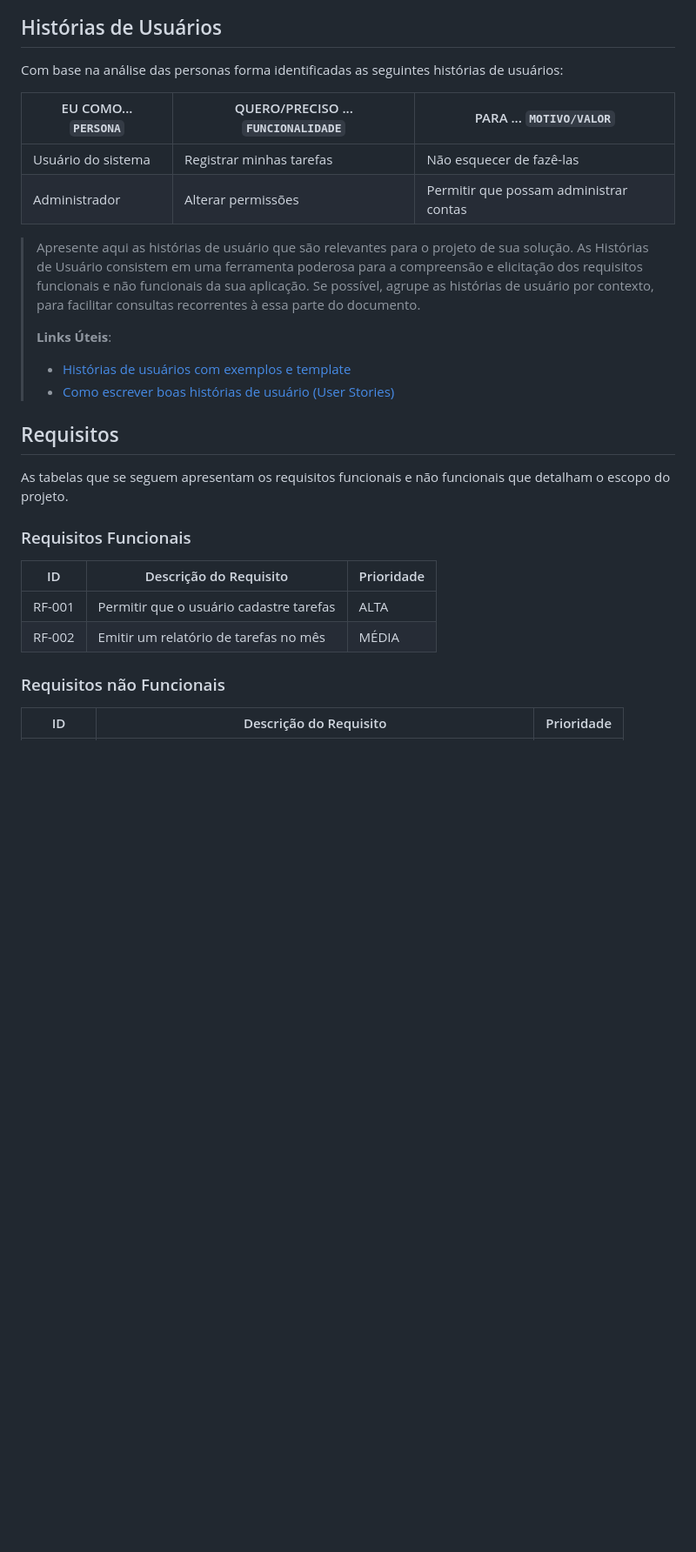
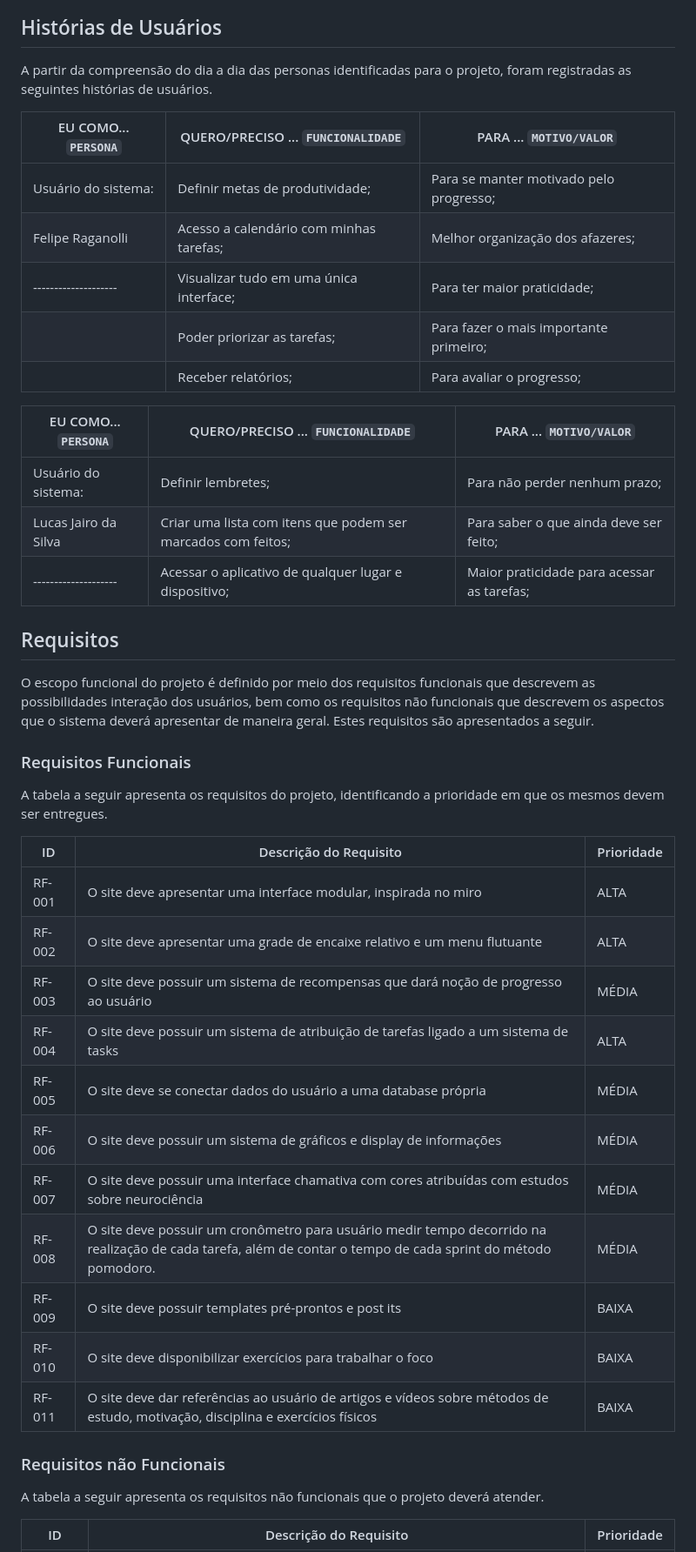
Before and after one commit to ICEI-PUC-Minas-PPLCC-TI/ti-1-ppl-cc-m-20231-tempo-e-gestao-de-tarefas2, a Markdown page: docs/relatorio/Relatorio Tecnico - TEMPLATE.md, the part around the change printed below. Shown: that part at 87% size. Drawn GitHub-style; blank space fills up the shorter version.

Commit message:
UPDATE 75% Relatorio Técnico

```diff
--- a/docs/relatorio/Relatorio Tecnico - TEMPLATE.md
+++ b/docs/relatorio/Relatorio Tecnico - TEMPLATE.md
@@ -116,37 +116,51 @@ A especificação do projeto foi definida principalmente baseando se nas entrevi
 
 ## Histórias de Usuários
 
-Com base na análise das personas forma identificadas as seguintes histórias de usuários:
 
-|EU COMO... `PERSONA`| QUERO/PRECISO ... `FUNCIONALIDADE` |PARA ... `MOTIVO/VALOR`                 |
-|--------------------|------------------------------------|----------------------------------------|
-|Usuário do sistema  | Registrar minhas tarefas           | Não esquecer de fazê-las               |
-|Administrador       | Alterar permissões                 | Permitir que possam administrar contas |
+A partir da compreensão do dia a dia das personas identificadas para o projeto, foram registradas as seguintes histórias de usuários.
 
-> Apresente aqui as histórias de usuário que são relevantes para o
-> projeto de sua solução. As Histórias de Usuário consistem em uma
-> ferramenta poderosa para a compreensão e elicitação dos requisitos
-> funcionais e não funcionais da sua aplicação. Se possível, agrupe as
-> histórias de usuário por contexto, para facilitar consultas
-> recorrentes à essa parte do documento.
->
-> **Links Úteis**:
-> - [Histórias de usuários com exemplos e template](https://www.atlassian.com/br/agile/project-management/user-stories)
-> - [Como escrever boas histórias de usuário (User Stories)](https://medium.com/vertice/como-escrever-boas-users-stories-hist%C3%B3rias-de-usu%C3%A1rios-b29c75043fac)
+|EU COMO... `PERSONA`| QUERO/PRECISO ... `FUNCIONALIDADE`    |PARA ... `MOTIVO/VALOR`                 |
+|--------------------|------------------------------------   |----------------------------------------|
+|Usuário do sistema: | Definir metas de produtividade;       |Para se manter motivado pelo progresso; |
+|Felipe Raganolli    |Acesso a calendário com minhas tarefas;|Melhor organização dos afazeres;        |
+|--------------------|Visualizar tudo em uma única interface;|Para ter maior praticidade;             |
+|                    |Poder priorizar as tarefas;            | Para fazer o mais importante primeiro; |
+|                    |Receber relatórios;                    |Para avaliar o progresso;               |
+
+|EU COMO... `PERSONA`| QUERO/PRECISO ... `FUNCIONALIDADE`                         | PARA ... `MOTIVO/VALOR`                  |
+|--------------------|------------------------------------------------------------|------------------------------------------|
+|Usuário do sistema: | Definir lembretes;                                         |Para não perder nenhum prazo;             |
+|Lucas Jairo da Silva|Criar uma lista com itens que podem ser marcados com feitos;|Para saber o que ainda deve ser feito;    |
+|--------------------|Acessar o aplicativo de qualquer lugar e dispositivo;       |Maior praticidade para acessar as tarefas;|
+
 
 ## Requisitos
 
-As tabelas que se seguem apresentam os requisitos funcionais e não funcionais que detalham o escopo do projeto.
+O escopo funcional do projeto é definido por meio dos requisitos funcionais que descrevem as possibilidades interação dos usuários, bem como os requisitos não funcionais que descrevem os aspectos que o sistema deverá apresentar de maneira geral. Estes requisitos são apresentados a seguir.
 
 ### Requisitos Funcionais
 
+A tabela a seguir apresenta os requisitos do projeto, identificando a prioridade em que os mesmos devem ser entregues.
+
 |ID    | Descrição do Requisito  | Prioridade |
 |------|-----------------------------------------|----|
-|RF-001| Permitir que o usuário cadastre tarefas | ALTA |
-|RF-002| Emitir um relatório de tarefas no mês   | MÉDIA |
+|RF-001| O site deve apresentar uma interface modular, inspirada no miro | ALTA |
+|RF-002| O site deve apresentar uma grade de encaixe relativo e um menu flutuante  | ALTA |
+|RF-003| O site deve possuir um sistema de recompensas que dará noção de progresso ao usuário | MÉDIA |
+|RF-004| O site deve possuir um sistema de atribuição de tarefas ligado a um sistema de tasks  | ALTA |
+|RF-005| O site deve se conectar dados do usuário a uma database própria  | MÉDIA |
+|RF-006| O site deve possuir um sistema de gráficos e display de informações | MÉDIA |
+|RF-007| O site deve possuir uma interface chamativa com cores atribuídas com estudos sobre neurociência  | MÉDIA |
+|RF-008| O site deve possuir um cronômetro para usuário medir tempo decorrido na realização de cada tarefa, além de contar o tempo de cada sprint do método pomodoro. | MÉDIA |
+|RF-009| O site deve possuir templates pré-prontos e post its | BAIXA |
+|RF-010| O site deve disponibilizar exercícios para trabalhar o foco  | BAIXA |
+|RF-011| O site deve dar referências ao usuário de artigos e vídeos sobre métodos de estudo, motivação, disciplina e exercícios físicos | BAIXA |
+
 
 
 ### Requisitos não Funcionais
 
+A tabela a seguir apresenta os requisitos não funcionais que o projeto deverá atender.
+
 |ID     | Descrição do Requisito  |Prioridade |
 |-------|-------------------------|----|
```
Also changed, not shown: other parts of docs/relatorio/Relatorio Tecnico - TEMPLATE.md (+13 -61 lines).
